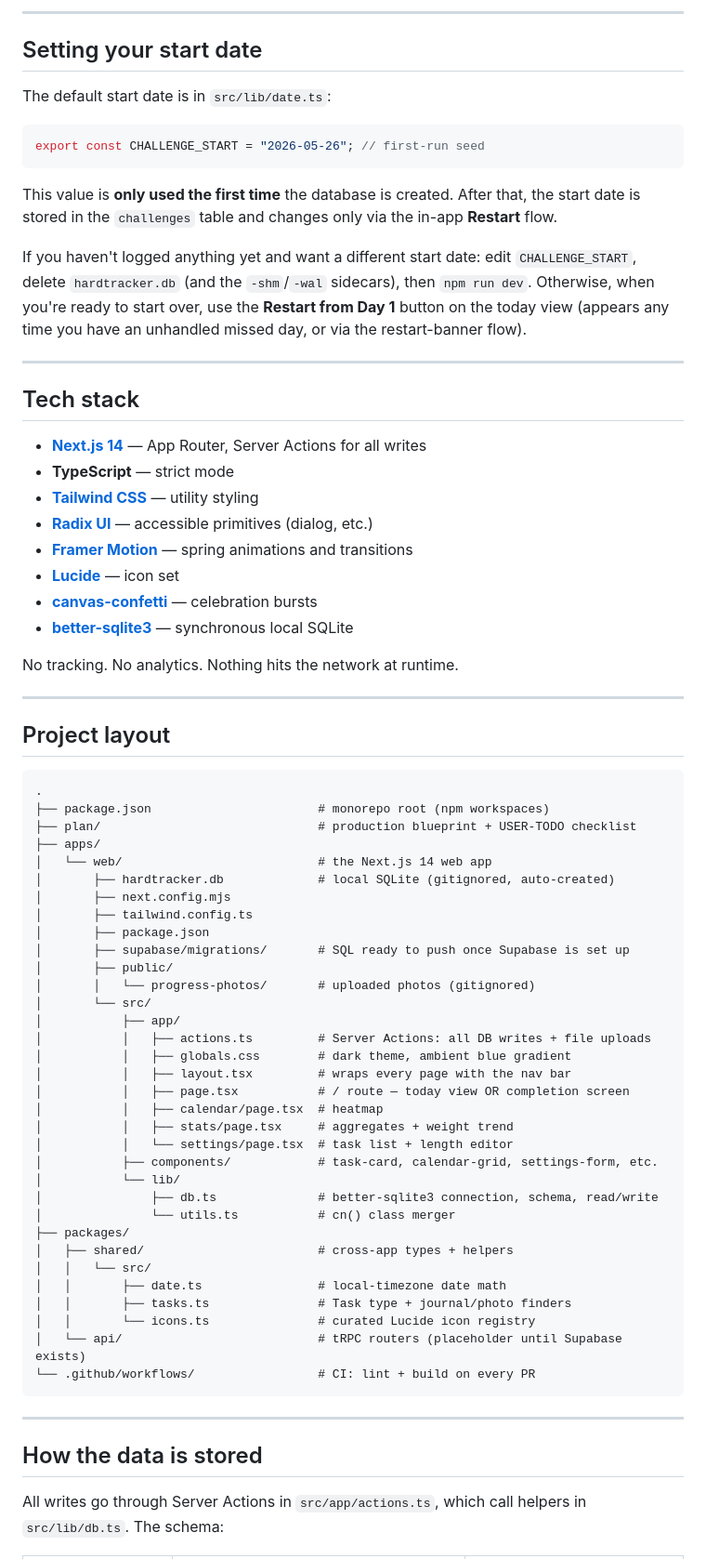
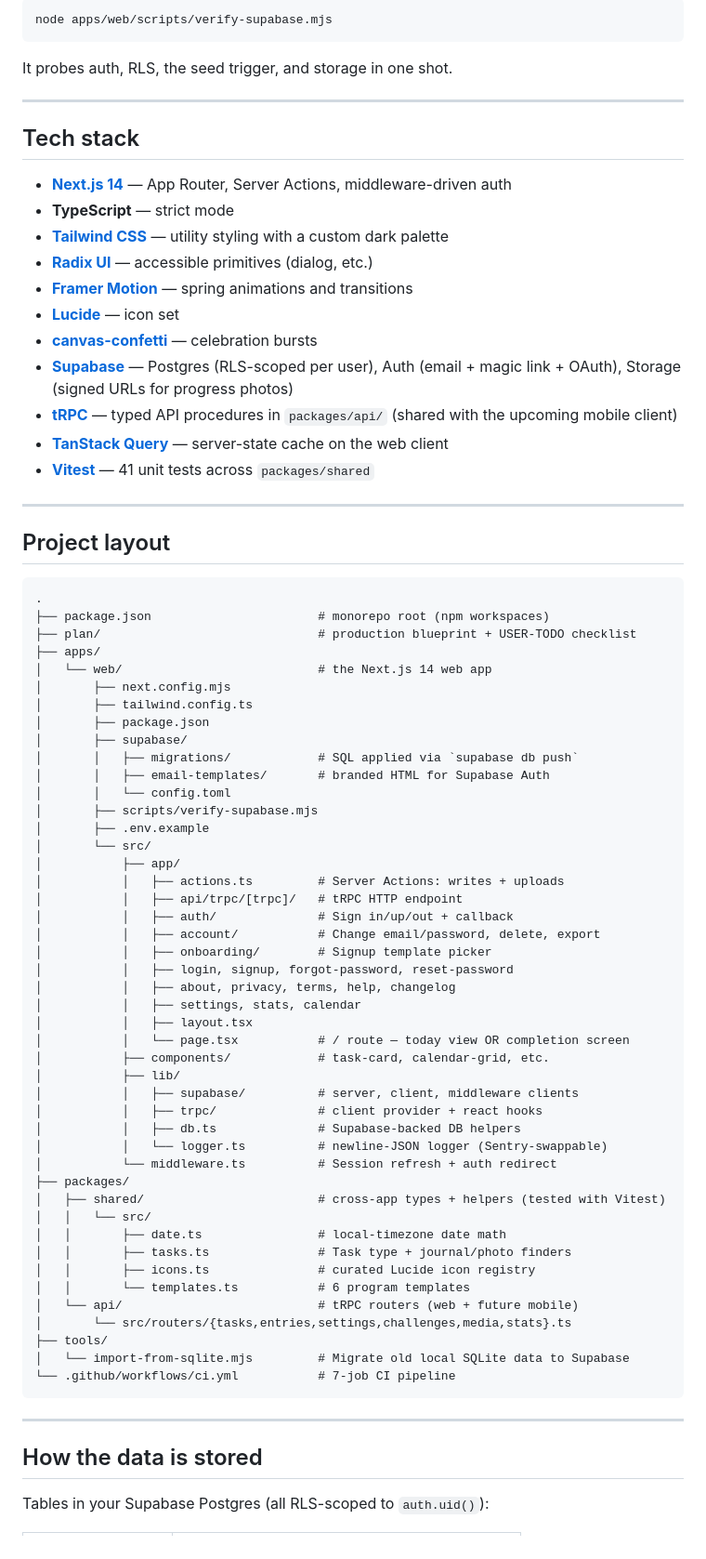
Before and after one commit to akcuhmoris/lifestyleprogramtracker, a Markdown page: README.md, the part around one of its changes. Shown at 93% size. Rendered like a GitHub page.

````diff
--- a/README.md
+++ b/README.md
@@ -177,32 +169,25 @@ On first launch, the SQLite database (`hardtracker.db`) is created in the projec
 
----
-
-## Setting your start date
-
-The default start date is in `src/lib/date.ts`:
-
-```ts
-export const CHALLENGE_START = "2026-05-26"; // first-run seed
+```bash
+node apps/web/scripts/verify-supabase.mjs
 ```
 
-This value is **only used the first time** the database is created. After that, the start date is stored in the `challenges` table and changes only via the in-app **Restart** flow.
-
-If you haven't logged anything yet and want a different start date: edit `CHALLENGE_START`, delete `hardtracker.db` (and the `-shm`/`-wal` sidecars), then `npm run dev`. Otherwise, when you're ready to start over, use the **Restart from Day 1** button on the today view (appears any time you have an unhandled missed day, or via the restart-banner flow).
+It probes auth, RLS, the seed trigger, and storage in one shot.
 
 ---
 
 ## Tech stack
 
-- **[Next.js 14](https://nextjs.org)** — App Router, Server Actions for all writes
+- **[Next.js 14](https://nextjs.org)** — App Router, Server Actions, middleware-driven auth
 - **TypeScript** — strict mode
-- **[Tailwind CSS](https://tailwindcss.com)** — utility styling
+- **[Tailwind CSS](https://tailwindcss.com)** — utility styling with a custom dark palette
 - **[Radix UI](https://www.radix-ui.com)** — accessible primitives (dialog, etc.)
 - **[Framer Motion](https://www.framer.com/motion/)** — spring animations and transitions
 - **[Lucide](https://lucide.dev)** — icon set
 - **[canvas-confetti](https://github.com/catdad/canvas-confetti)** — celebration bursts
-- **[better-sqlite3](https://github.com/WiseLibs/better-sqlite3)** — synchronous local SQLite
-
-No tracking. No analytics. Nothing hits the network at runtime.
+- **[Supabase](https://supabase.com)** — Postgres (RLS-scoped per user), Auth (email + magic link + OAuth), Storage (signed URLs for progress photos)
+- **[tRPC](https://trpc.io)** — typed API procedures in `packages/api/` (shared with the upcoming mobile client)
+- **[TanStack Query](https://tanstack.com/query)** — server-state cache on the web client
+- **[Vitest](https://vitest.dev)** — 41 unit tests across `packages/shared`
 
 ---
 
@@ -214,39 +199,51 @@ No tracking. No analytics. Nothing hits the network at runtime.
 ├── plan/                              # production blueprint + USER-TODO checklist
 ├── apps/
 │   └── web/                           # the Next.js 14 web app
-│       ├── hardtracker.db             # local SQLite (gitignored, auto-created)
 │       ├── next.config.mjs
 │       ├── tailwind.config.ts
 │       ├── package.json
-│       ├── supabase/migrations/       # SQL ready to push once Supabase is set up
-│       ├── public/
-│       │   └── progress-photos/       # uploaded photos (gitignored)
+│       ├── supabase/
+│       │   ├── migrations/            # SQL applied via `supabase db push`
+│       │   ├── email-templates/       # branded HTML for Supabase Auth
+│       │   └── config.toml
+│       ├── scripts/verify-supabase.mjs
+│       ├── .env.example
 │       └── src/
 │           ├── app/
-│           │   ├── actions.ts         # Server Actions: all DB writes + file uploads
-│           │   ├── globals.css        # dark theme, ambient blue gradient
-│           │   ├── layout.tsx         # wraps every page with the nav bar
-│           │   ├── page.tsx           # / route — today view OR completion screen
-│           │   ├── calendar/page.tsx  # heatmap
-│           │   ├── stats/page.tsx     # aggregates + weight trend
-│           │   └── settings/page.tsx  # task list + length editor
-│           ├── components/            # task-card, calendar-grid, settings-form, etc.
-│           └── lib/
-│               ├── db.ts              # better-sqlite3 connection, schema, read/write
-│               └── utils.ts           # cn() class merger
+│           │   ├── actions.ts         # Server Actions: writes + uploads
+│           │   ├── api/trpc/[trpc]/   # tRPC HTTP endpoint
+│           │   ├── auth/              # Sign in/up/out + callback
+│           │   ├── account/           # Change email/password, delete, export
+│           │   ├── onboarding/        # Signup template picker
+│           │   ├── login, signup, forgot-password, reset-password
+│           │   ├── about, privacy, terms, help, changelog
+│           │   ├── settings, stats, calendar
+│           │   ├── layout.tsx
+│           │   └── page.tsx           # / route — today view OR completion screen
+│           ├── components/            # task-card, calendar-grid, etc.
+│           ├── lib/
+│           │   ├── supabase/          # server, client, middleware clients
+│           │   ├── trpc/              # client provider + react hooks
+│           │   ├── db.ts              # Supabase-backed DB helpers
+│           │   └── logger.ts          # newline-JSON logger (Sentry-swappable)
+│           └── middleware.ts          # Session refresh + auth redirect
 ├── packages/
-│   ├── shared/                        # cross-app types + helpers
+│   ├── shared/                        # cross-app types + helpers (tested with Vitest)
 │   │   └── src/
 │   │       ├── date.ts                # local-timezone date math
 │   │       ├── tasks.ts               # Task type + journal/photo finders
-│   │       └── icons.ts               # curated Lucide icon registry
-│   └── api/                           # tRPC routers (placeholder until Supabase exists)
-└── .github/workflows/                 # CI: lint + build on every PR
+│   │       ├── icons.ts               # curated Lucide icon registry
+│   │       └── templates.ts           # 6 program templates
+│   └── api/                           # tRPC routers (web + future mobile)
+│       └── src/routers/{tasks,entries,settings,challenges,media,stats}.ts
+├── tools/
+│   └── import-from-sqlite.mjs         # Migrate old local SQLite data to Supabase
+└── .github/workflows/ci.yml           # 7-job CI pipeline
 ```
 
 ---
 
 ## How the data is stored
 
-All writes go through Server Actions in `src/app/actions.ts`, which call helpers in `src/lib/db.ts`. The schema:
+Tables in your Supabase Postgres (all RLS-scoped to `auth.uid()`):
 
````
Also changed, not shown: other parts of README.md (+80 -82 lines).
